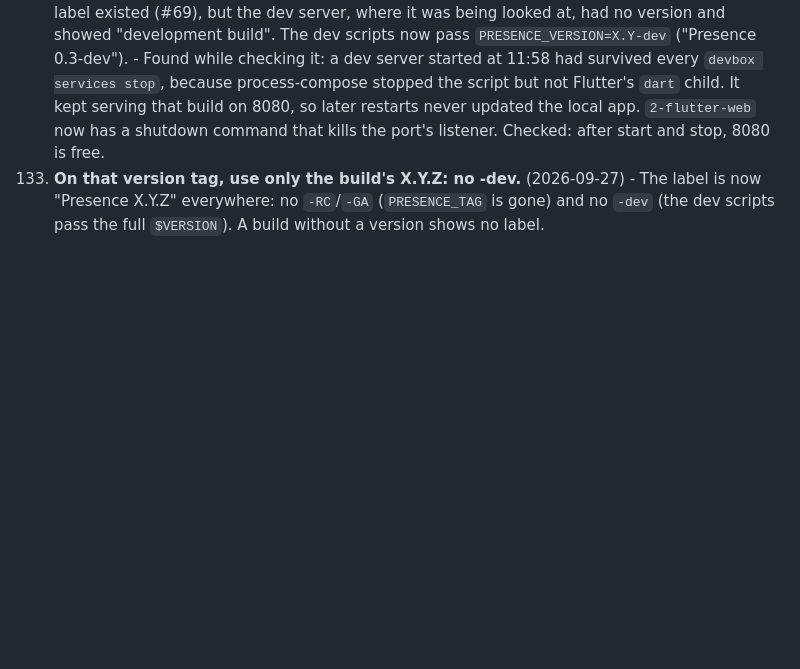
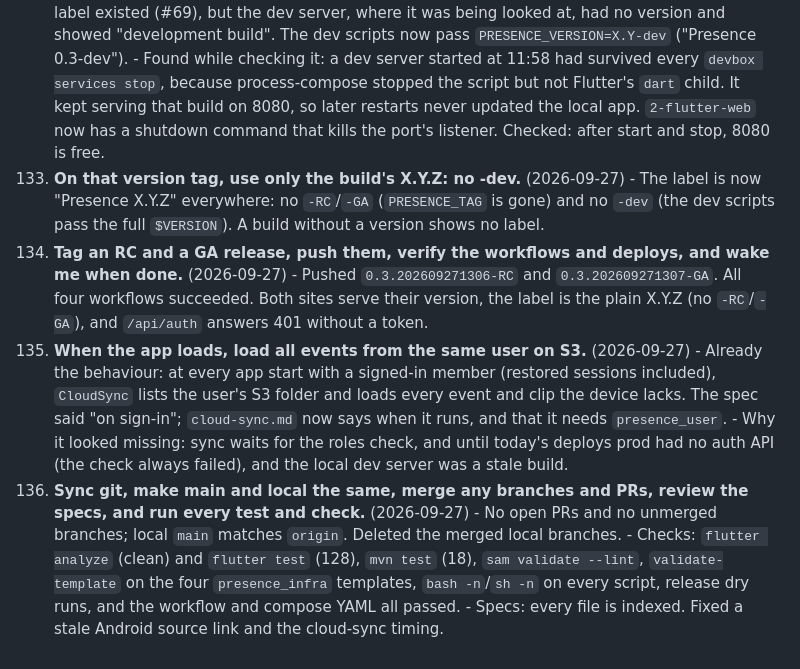
Before and after one commit to prodbytes/presence, a Markdown page: specs/requests.md, the part around the change. Rendered like a GitHub page; blank space fills up the shorter version.

Commit message:
Review specs: when cloud sync fetches, and a stale Android link
Co-Authored-By: Claude Opus 5.5 <noreply@anthropic.com>

```diff
--- a/specs/requests.md
+++ b/specs/requests.md
@@ -985,3 +985,29 @@ Also fixed along the way: relaxed the Dart SDK constraint from `^3.13.4` to
     - The label is now "Presence X.Y.Z" everywhere: no `-RC`/`-GA`
       (`PRESENCE_TAG` is gone) and no `-dev` (the dev scripts pass the full
       `$VERSION`). A build without a version shows no label.
+134. **Tag an RC and a GA release, push them, verify the workflows and
+    deploys, and wake me when done.** (2026-09-27)
+    - Pushed `0.3.202609271306-RC` and `0.3.202609271307-GA`. All four
+      workflows succeeded. Both sites serve their version, the label is the
+      plain X.Y.Z (no `-RC`/`-GA`), and `/api/auth` answers 401 without a
+      token.
+135. **When the app loads, load all events from the same user on S3.**
+    (2026-09-27)
+    - Already the behaviour: at every app start with a signed-in member
+      (restored sessions included), `CloudSync` lists the user's S3 folder
+      and loads every event and clip the device lacks. The spec said "on
+      sign-in"; `cloud-sync.md` now says when it runs, and that it needs
+      `presence_user`.
+    - Why it looked missing: sync waits for the roles check, and until
+      today's deploys prod had no auth API (the check always failed), and
+      the local dev server was a stale build.
+136. **Sync git, make main and local the same, merge any branches and PRs,
+    review the specs, and run every test and check.** (2026-09-27)
+    - No open PRs and no unmerged branches; local `main` matches `origin`.
+      Deleted the merged local branches.
+    - Checks: `flutter analyze` (clean) and `flutter test` (128),
+      `mvn test` (18), `sam validate --lint`, `validate-template` on the
+      four `presence_infra` templates, `bash -n`/`sh -n` on every script,
+      release dry runs, and the workflow and compose YAML all passed.
+    - Specs: every file is indexed. Fixed a stale Android source link and
+      the cloud-sync timing.
```
Also changed, not shown: specs/android.md (+1 -1 lines), specs/cloud-sync.md (+13 -4 lines).
